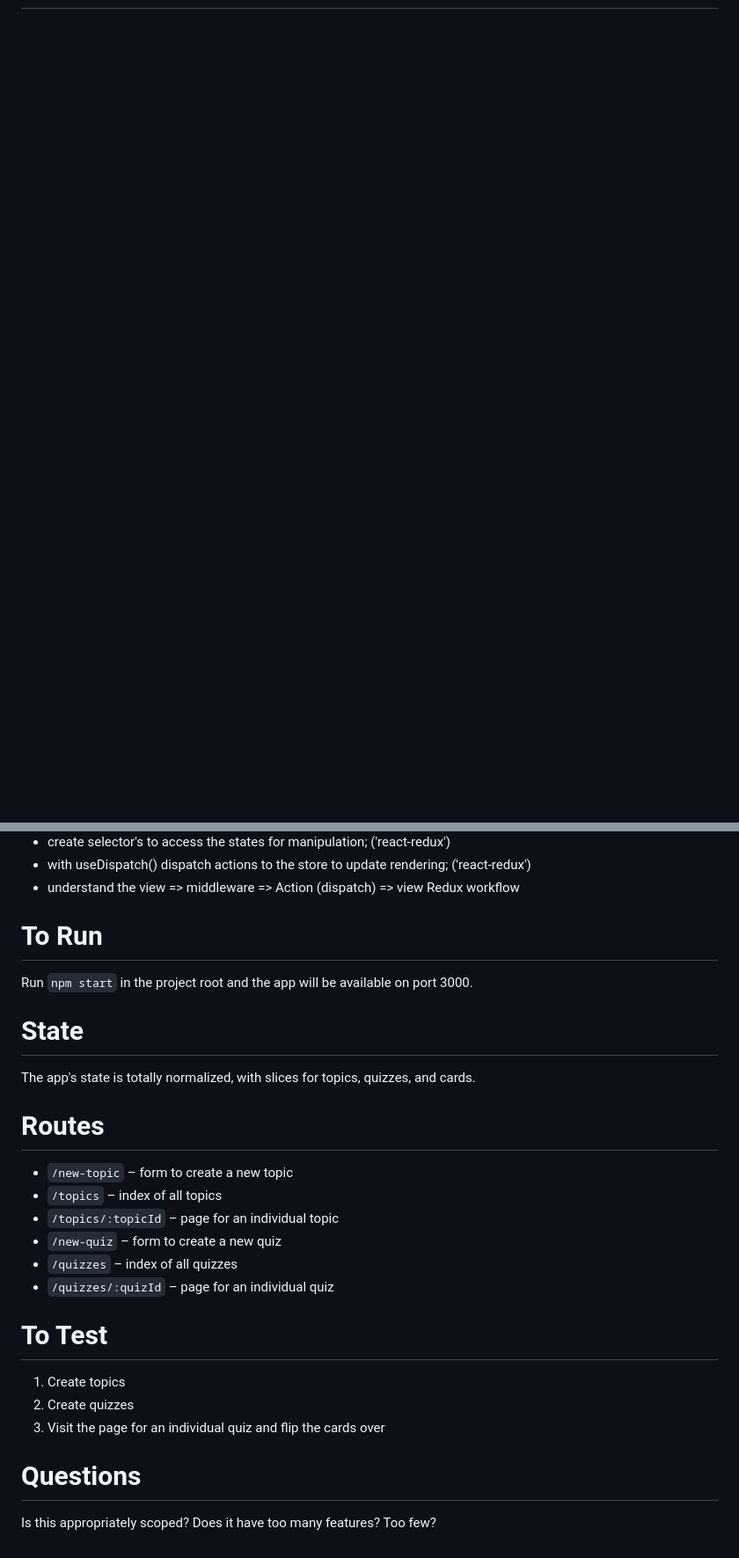
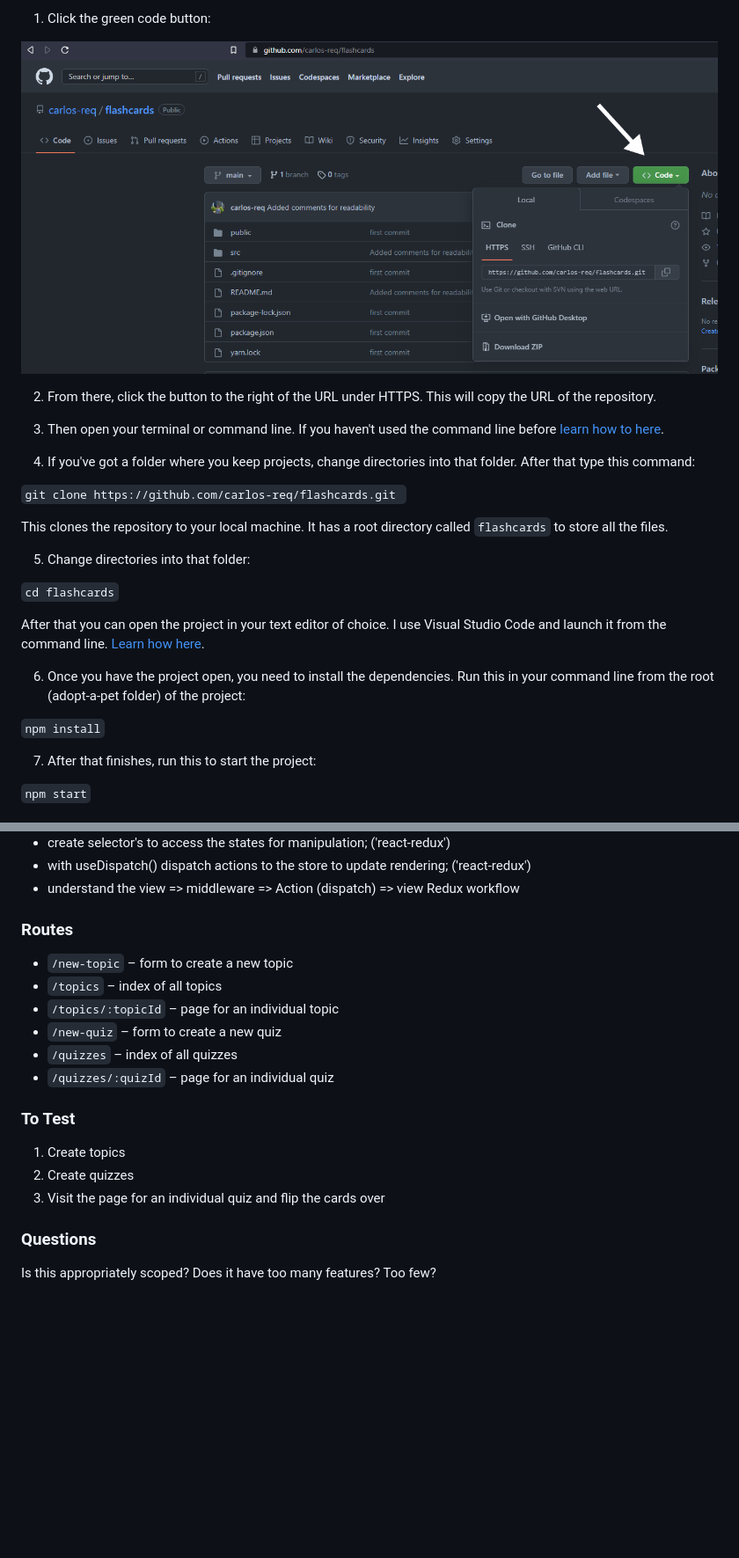
Before and after one commit to carlos-req/flashcards, a Markdown page: README.md, 2 parts joined by grey strips. Shown: that part at 88% size. Rendered like a GitHub page; pictures changed too: images/clone.png (added); blank space fills up the shorter version.

```diff
--- a/README.md
+++ b/README.md
@@ -7,0 +33,28 @@ Project developed as a challenge during the Front End Career Path Curriculum
+1. Click the green code button:
+
+<img alt="Screenshot showing the green code button on GitHub" src="images/clone.png">
+
+2. From there, click the button to the right of the URL under HTTPS. This will copy the URL of the repository.
+
+3. Then open your terminal or command line. If you haven't used the command line before [learn how to here](https://www.theodinproject.com/lessons/foundations-command-line-basics).
+
+4. If you've got a folder where you keep projects, change directories into that folder. After that type this command:
+
+`git clone https://github.com/carlos-req/flashcards.git `
+
+This clones the repository to your local machine. It has a root directory called `flashcards` to store all the files.
+
+5. Change directories into that folder:
+
+`cd flashcards`
+
+After that you can open the project in your text editor of choice. I use Visual Studio Code and launch it from the command line. [Learn how here](https://code.visualstudio.com/docs/setup/mac).
+
+6. Once you have the project open, you need to install the dependencies. Run this in your command line from the root (adopt-a-pet folder) of the project:
+
+`npm install`
+
+7. After that finishes, run this to start the project:
+
+`npm start`
+
@@ -15,15 +76,7 @@ Test the React-Redux and Redux Tool Kit material learned.
 - with useDispatch() dispatch actions to the store to update rendering; ('react-redux')
 - understand the view => middleware => Action (dispatch) => view Redux workflow
 
-# To Run
-
-Run `npm start` in the project root and the app will be available on port 3000.
-
-# State
-
-The app's state is totally normalized, with slices for topics, quizzes, and cards.
-
-# Routes
+### Routes
 
 - `/new-topic` – form to create a new topic
 - `/topics` – index of all topics
@@ -32,12 +85,12 @@ The app's state is totally normalized, with slices for topics, quizzes, and card
 - `/quizzes` – index of all quizzes
 - `/quizzes/:quizId` – page for an individual quiz
 
-# To Test
+### To Test
 
 1. Create topics
 2. Create quizzes
 3. Visit the page for an individual quiz and flip the cards over
 
-# Questions
+### Questions
 
 Is this appropriately scoped? Does it have too many features? Too few?
```
Also changed, not shown: other parts of README.md (+36 -3 lines), images/3screens.png (added), images/Homepage.png (added).
